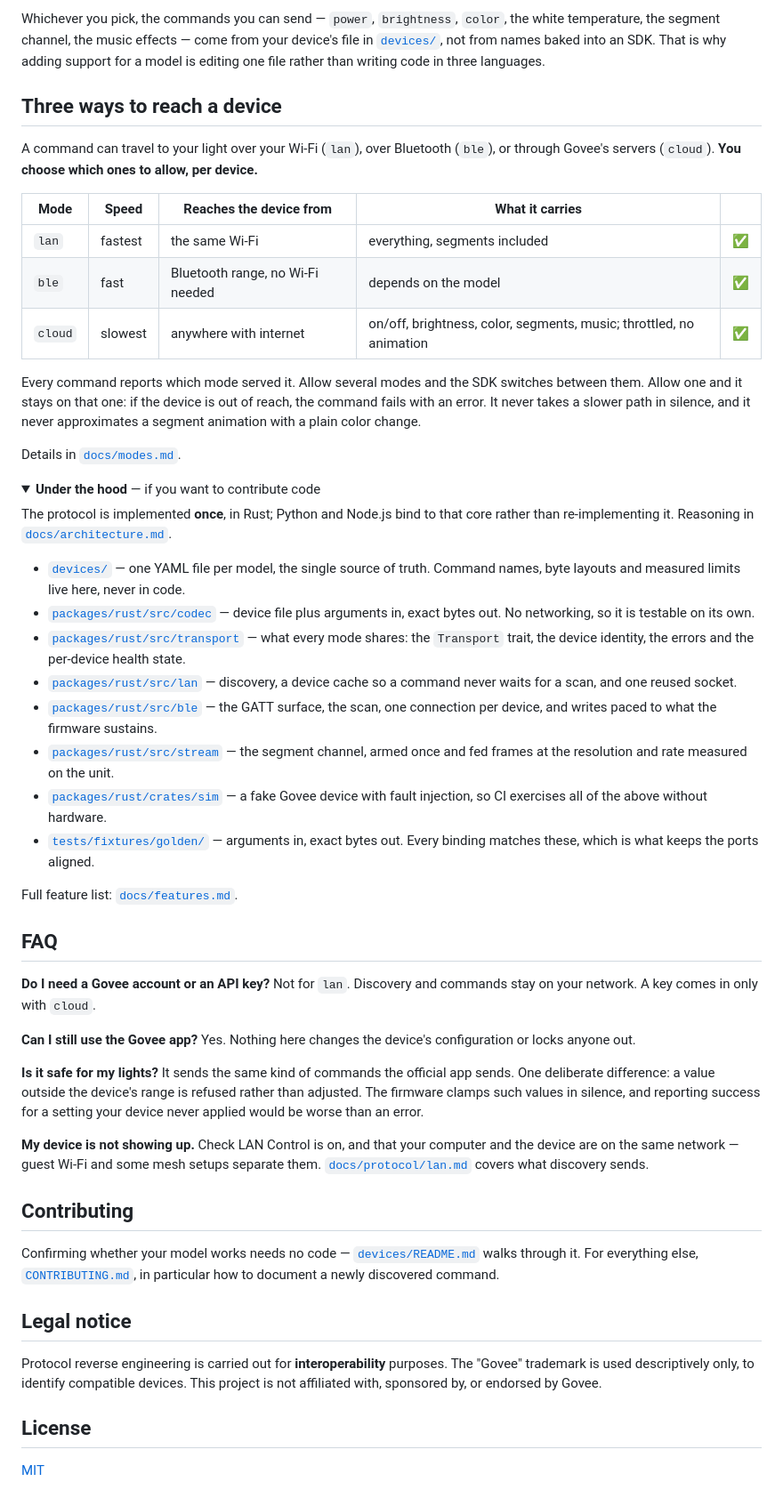
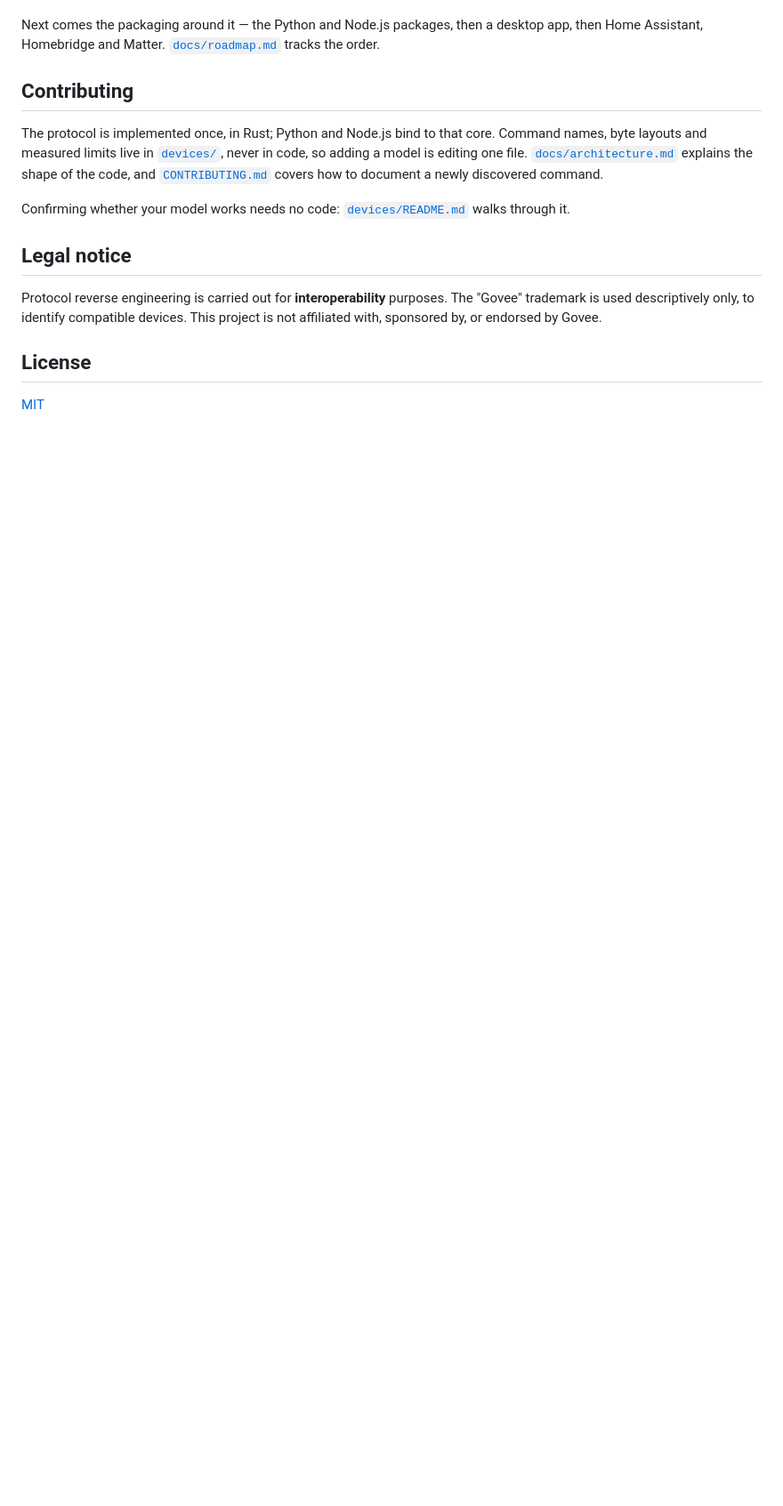
Before and after one commit to damient/govee-toolkit, a Markdown page: README.md, the part around one of its changes. Shown at 89% size. Rendered like a GitHub page; folded sections open; blank space fills up the shorter version.

```diff
--- a/README.md
+++ b/README.md
@@ -80,83 +63,18 @@ test on yours moves the project forward.
-Whichever you pick, the commands you can send — `power`, `brightness`, `color`,
-the white temperature, the segment channel, the music effects — come from your device's file in [`devices/`](devices/),
-not from names baked into an SDK. That is why adding support for a model is
-editing one file rather than writing code in three languages.
-
-## Three ways to reach a device
-
-A command can travel to your light over your Wi-Fi (`lan`), over Bluetooth
-(`ble`), or through Govee's servers (`cloud`). **You choose which ones to allow,
-per device.**
-
-| Mode | Speed | Reaches the device from | What it carries | |
-| ---- | ----- | ----------------------- | --------------- | --- |
-| `lan` | fastest | the same Wi-Fi | everything, segments included | ✅ |
-| `ble` | fast | Bluetooth range, no Wi-Fi needed | depends on the model | ✅ |
-| `cloud` | slowest | anywhere with internet | on/off, brightness, color, segments, music; throttled, no animation | ✅ |
-
-Every command reports which mode served it. Allow several modes and the SDK
-switches between them. Allow one and it stays on that one: if the device is out
-of reach, the command fails with an error. It never takes a slower path in
-silence, and it never approximates a segment animation with a plain color
-change.
-
-Details in [`docs/modes.md`](docs/modes.md).
-
-<details>
-<summary><b>Under the hood</b> — if you want to contribute code</summary>
-
-The protocol is implemented **once**, in Rust; Python and Node.js bind to that
-core rather than re-implementing it. Reasoning in
-[`docs/architecture.md`](docs/architecture.md).
-
-- [`devices/`](devices/) — one YAML file per model, the single source of truth.
-  Command names, byte layouts and measured limits live here, never in code.
-- [`packages/rust/src/codec`](packages/rust/src/codec) — device file plus
-  arguments in, exact bytes out. No networking, so it is testable on its own.
-- [`packages/rust/src/transport`](packages/rust/src/transport) — what every
-  mode shares: the `Transport` trait, the device identity, the errors and the
-  per-device health state.
-- [`packages/rust/src/lan`](packages/rust/src/lan) — discovery, a device cache
-  so a command never waits for a scan, and one reused socket.
-- [`packages/rust/src/ble`](packages/rust/src/ble) — the GATT surface, the scan,
-  one connection per device, and writes paced to what the firmware sustains.
-- [`packages/rust/src/stream`](packages/rust/src/stream) — the segment channel,
-  armed once and fed frames at the resolution and rate measured on the unit.
-- [`packages/rust/crates/sim`](packages/rust/crates/sim) — a fake Govee device
-  with fault injection, so CI exercises all of the above without hardware.
-- [`tests/fixtures/golden/`](tests/fixtures/golden/) — arguments in, exact bytes
-  out. Every binding matches these, which is what keeps the ports aligned.
-
-Full feature list: [`docs/features.md`](docs/features.md).
-
-</details>
-
-## FAQ
-
-**Do I need a Govee account or an API key?**
-Not for `lan`. Discovery and commands stay on your network. A key comes in only
-with `cloud`.
-
-**Can I still use the Govee app?**
-Yes. Nothing here changes the device's configuration or locks anyone out.
-
-**Is it safe for my lights?**
-It sends the same kind of commands the official app sends. One deliberate
-difference: a value outside the device's range is refused rather than adjusted.
-The firmware clamps such values in silence, and reporting success for a setting
-your device never applied would be worse than an error.
-
-**My device is not showing up.**
-Check LAN Control is on, and that your computer and the device are on the same
-network — guest Wi-Fi and some mesh setups separate them.
-[`docs/protocol/lan.md`](docs/protocol/lan.md) covers what discovery sends.
+Next comes the packaging around it — the Python and Node.js packages, then a
+desktop app, then Home Assistant, Homebridge and Matter.
+[`docs/roadmap.md`](docs/roadmap.md) tracks the order.
 
 ## Contributing
 
-Confirming whether your model works needs no code —
-[`devices/README.md`](devices/README.md) walks through it. For everything else,
-[`CONTRIBUTING.md`](CONTRIBUTING.md), in particular how to document a newly
+The protocol is implemented once, in Rust; Python and Node.js bind to that core.
+Command names, byte layouts and measured limits live in
+[`devices/`](devices/), never in code, so adding a model is editing one file.
+[`docs/architecture.md`](docs/architecture.md) explains the shape of the code,
+and [`CONTRIBUTING.md`](CONTRIBUTING.md) covers how to document a newly
 discovered command.
+
+Confirming whether your model works needs no code:
+[`devices/README.md`](devices/README.md) walks through it.
 
 ## Legal notice
 
```
Also changed, not shown: other parts of README.md (+35 -52 lines).
